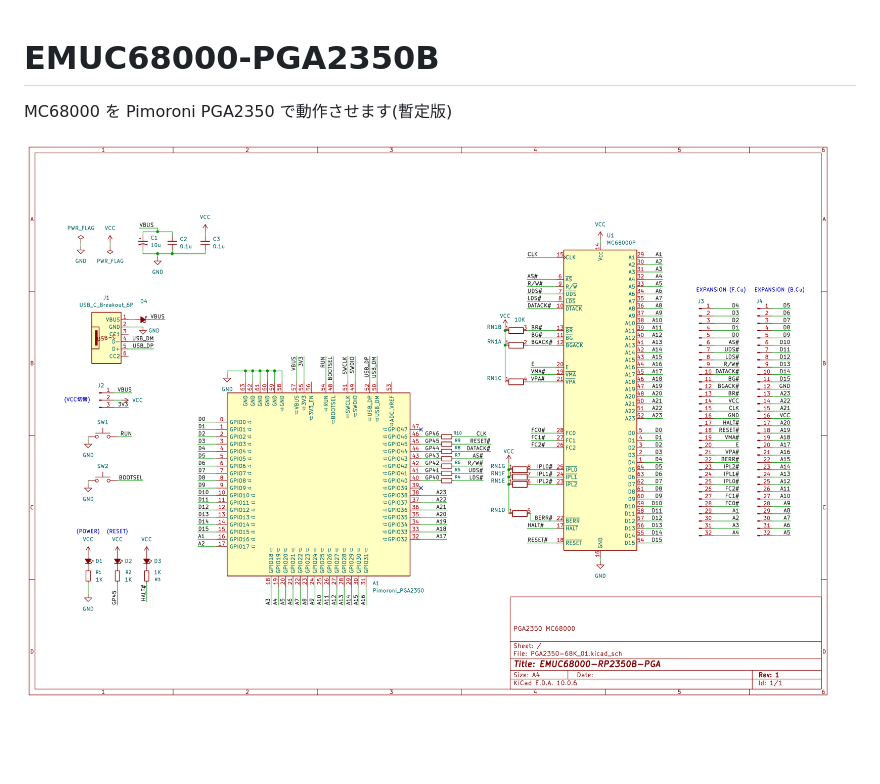
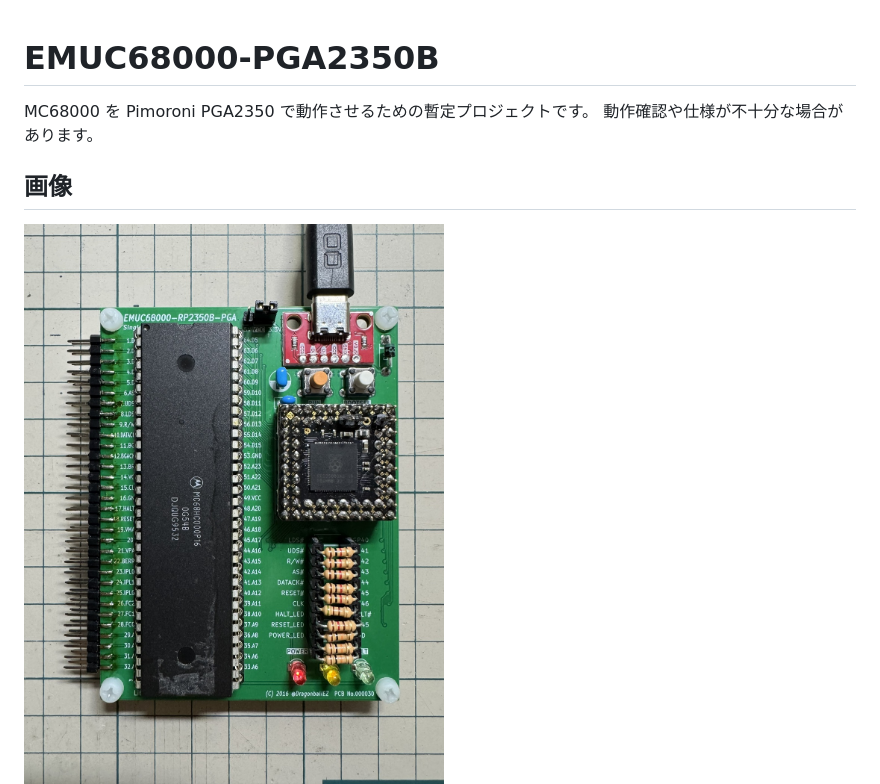
Before and after one commit to kyo-ta04/EMUC68000-PGA2350B, a Markdown page: README.md, the part around one of its changes. GitHub-like rendering; pictures changed too: img/img2.jpg (added); blank space fills up the shorter version.

```diff
--- a/README.md
+++ b/README.md
@@ -1,6 +1,10 @@
 # EMUC68000-PGA2350B
-MC68000 を Pimoroni PGA2350 で動作させます(暫定版)
 
-![SCH](./img/sch1.png)
+MC68000 を Pimoroni PGA2350 で動作させるための暫定プロジェクトです。
+動作確認や仕様が不十分な場合があります。
+
+## 画像
+
+![img2](./img/img2.jpg)
 ![PCB TOP](./img/EMUC68000-RP2350B-PGA_TOP.png)
 ![PCB BOTTOM](./img/EMUC68000-RP2350B-PGA_BOTTOM.png)
```
Also changed, not shown: other parts of README.md (+19 -2 lines), img/img1.png (added).
